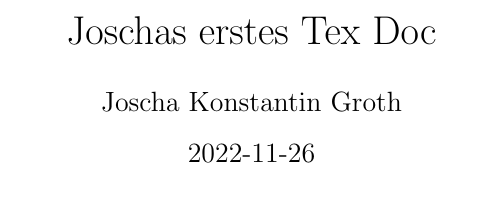
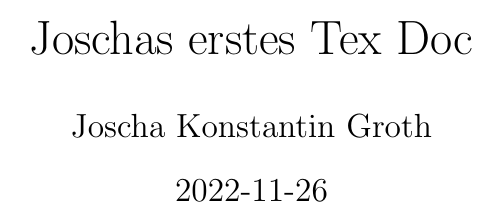
Before and after one commit to jokogr25/hsfl-fprog-wise22, a LaTeX document (tex/joscha.tex): part of page 1 of 3, cut so that both start at the same text. Compiled offline with pdfLaTeX.

Commit message:
Use 12pt, ngerman babel

```diff
--- a/tex/joscha.tex
+++ b/tex/joscha.tex
@@ -1,6 +1,6 @@
-\documentclass[a4paper]{article}
+\documentclass[a4paper, 12pt]{article}
 \usepackage{geometry}
-\usepackage{ngerman}
+\usepackage[ngerman]{babel}
 
 \title{Joschas erstes Tex Doc}
 \author{Joscha Konstantin Groth}
```
Also changed, not shown: tex/joscha.pdf, 5 other files.
